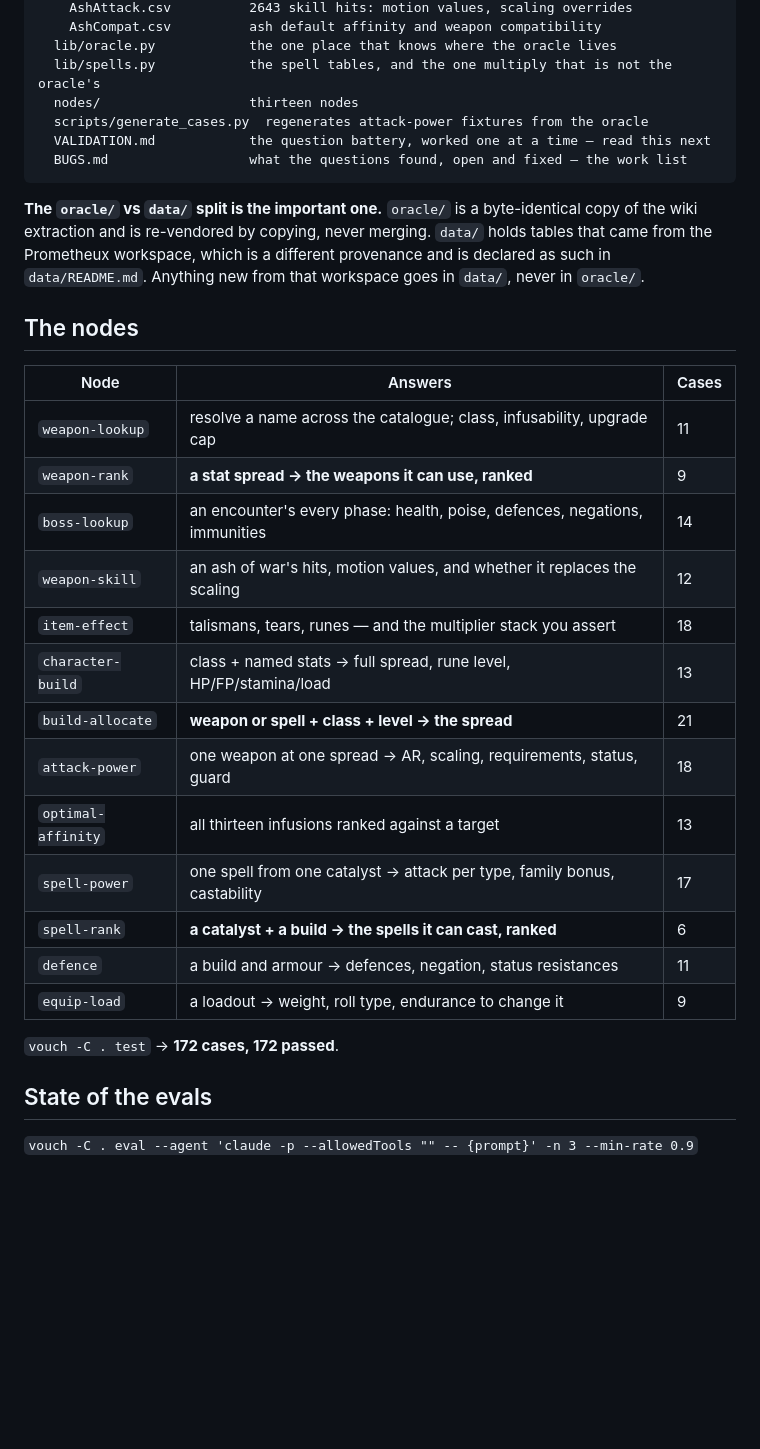
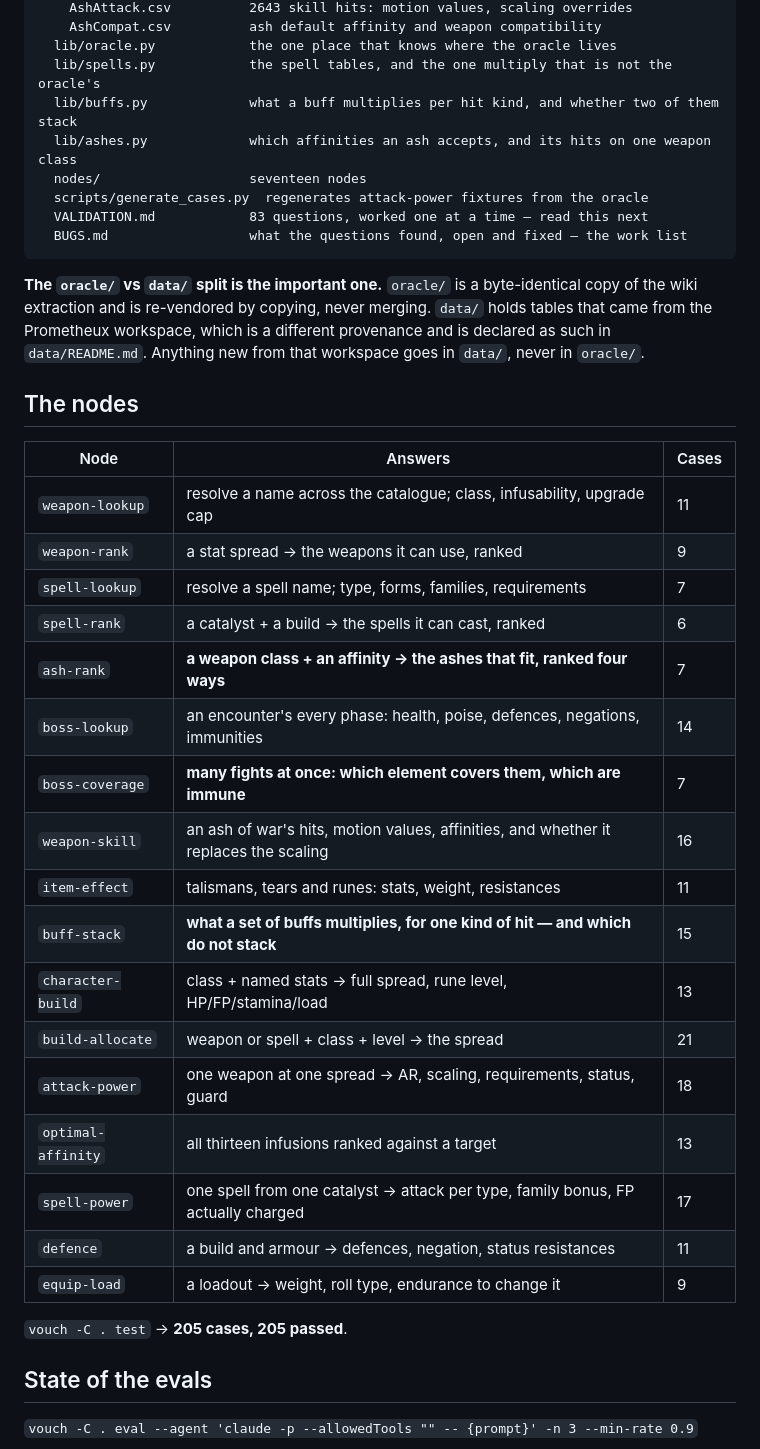
Before and after one commit to mozartdiniz/elden-ring-vouch, a Markdown page: HANDOFF.md, the part around the change. Rendered like a GitHub page; blank space fills up the shorter version.

````diff
--- a/HANDOFF.md
+++ b/HANDOFF.md
@@ -36,9 +36,11 @@ elden-ring-vouch/
     AshCompat.csv          ash default affinity and weapon compatibility
   lib/oracle.py            the one place that knows where the oracle lives
   lib/spells.py            the spell tables, and the one multiply that is not the oracle's
-  nodes/                   thirteen nodes
+  lib/buffs.py             what a buff multiplies per hit kind, and whether two of them stack
+  lib/ashes.py             which affinities an ash accepts, and its hits on one weapon class
+  nodes/                   seventeen nodes
   scripts/generate_cases.py  regenerates attack-power fixtures from the oracle
-  VALIDATION.md            the question battery, worked one at a time — read this next
+  VALIDATION.md            83 questions, worked one at a time — read this next
   BUGS.md                  what the questions found, open and fixed — the work list
 ```
 
@@ -52,20 +54,24 @@ came from the Prometheux workspace, which is a different provenance and is decla
 | Node | Answers | Cases |
 |---|---|---|
 | `weapon-lookup` | resolve a name across the catalogue; class, infusability, upgrade cap | 11 |
-| `weapon-rank` | **a stat spread → the weapons it can use, ranked** | 9 |
+| `weapon-rank` | a stat spread → the weapons it can use, ranked | 9 |
+| `spell-lookup` | resolve a spell name; type, forms, families, requirements | 7 |
+| `spell-rank` | a catalyst + a build → the spells it can cast, ranked | 6 |
+| `ash-rank` | **a weapon class + an affinity → the ashes that fit, ranked four ways** | 7 |
 | `boss-lookup` | an encounter's every phase: health, poise, defences, negations, immunities | 14 |
-| `weapon-skill` | an ash of war's hits, motion values, and whether it replaces the scaling | 12 |
-| `item-effect` | talismans, tears, runes — and the multiplier stack you assert | 18 |
+| `boss-coverage` | **many fights at once: which element covers them, which are immune** | 7 |
+| `weapon-skill` | an ash of war's hits, motion values, affinities, and whether it replaces the scaling | 16 |
+| `item-effect` | talismans, tears and runes: stats, weight, resistances | 11 |
+| `buff-stack` | **what a set of buffs multiplies, for one kind of hit — and which do not stack** | 15 |
 | `character-build` | class + named stats → full spread, rune level, HP/FP/stamina/load | 13 |
-| `build-allocate` | **weapon or spell + class + level → the spread** | 21 |
+| `build-allocate` | weapon or spell + class + level → the spread | 21 |
 | `attack-power` | one weapon at one spread → AR, scaling, requirements, status, guard | 18 |
 | `optimal-affinity` | all thirteen infusions ranked against a target | 13 |
-| `spell-power` | one spell from one catalyst → attack per type, family bonus, castability | 17 |
-| `spell-rank` | **a catalyst + a build → the spells it can cast, ranked** | 6 |
+| `spell-power` | one spell from one catalyst → attack per type, family bonus, FP actually charged | 17 |
 | `defence` | a build and armour → defences, negation, status resistances | 11 |
 | `equip-load` | a loadout → weight, roll type, endurance to change it | 9 |
 
-`vouch -C . test` → **172 cases, 172 passed**.
+`vouch -C . test` → **205 cases, 205 passed**.
 
 ## State of the evals
 
````
Also changed, not shown: README.md (+4 -0 lines).
